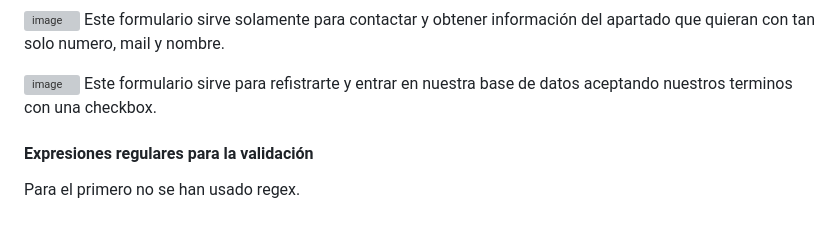
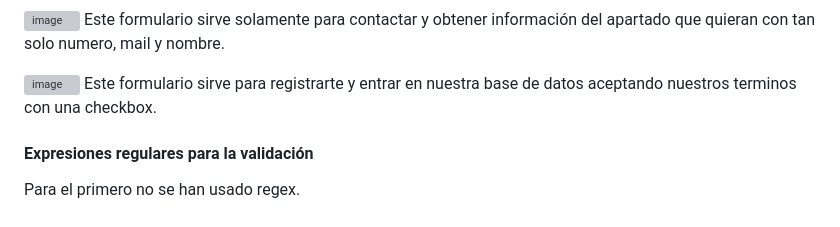
Before and after one commit to Cristian-VP/WebHTML, a Markdown page: README.md, the part around the change. GitHub-like rendering; grey boxes are pictures that could not be loaded.

```diff
--- a/README.md
+++ b/README.md
@@ -75,7 +75,7 @@ Està dissenyada per facilitar la col·laboració, el seguiment d’issues, pull
  Este formulario sirve solamente para contactar y obtener información del apartado que quieran con tan solo numero, mail y nombre.
 
 ![image](https://github.com/user-attachments/assets/f8f75558-928e-46c4-b40d-b33c87b2da3d)
- Este formulario sirve para refistrarte y entrar en nuestra base de datos aceptando nuestros terminos con una checkbox.
+ Este formulario sirve para registrarte y entrar en nuestra base de datos aceptando nuestros terminos con una checkbox.
 
 
  #### Expresiones regulares para la validación
```
